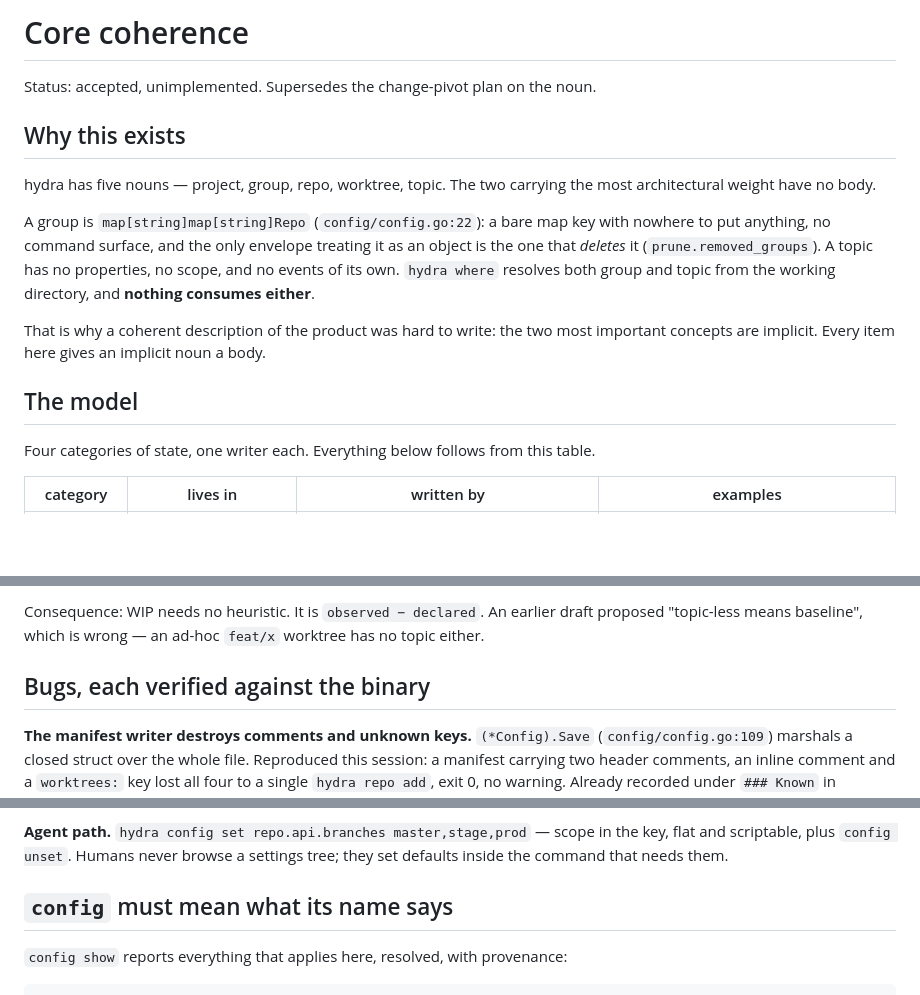
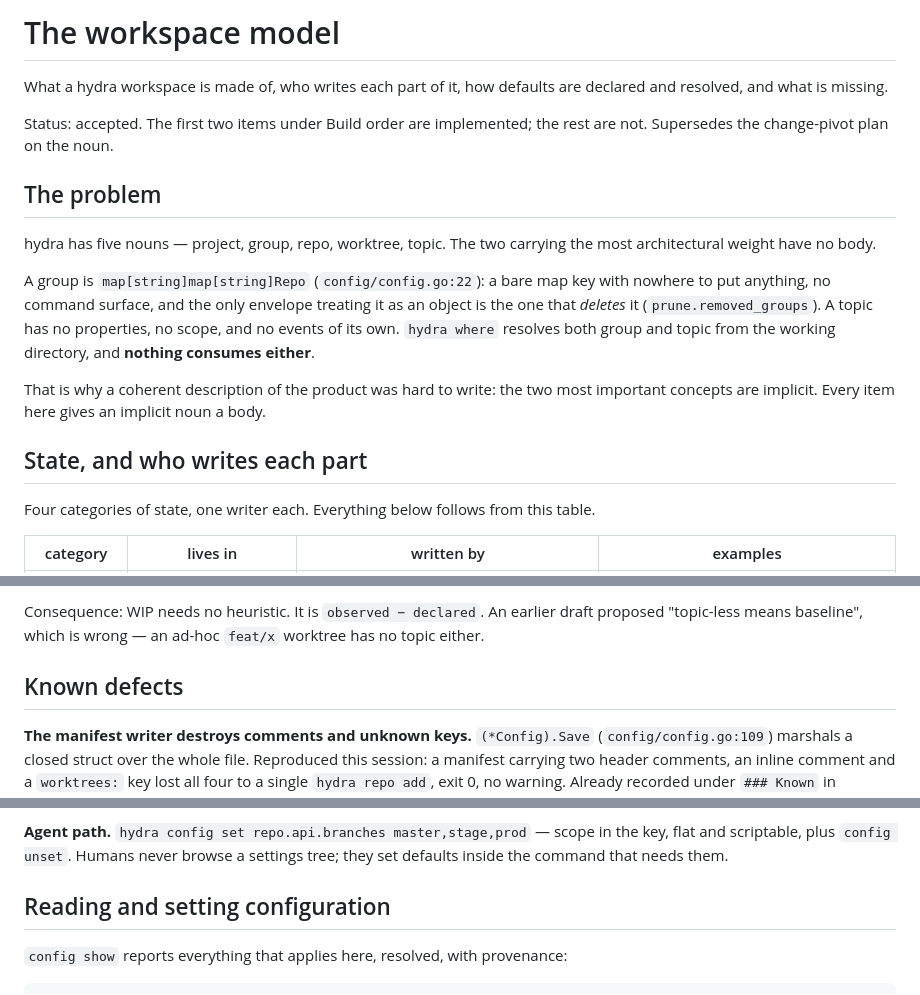
Before and after one commit to mssantosdev/hydra, a Markdown page: docs/design/workspace-model.md, 3 parts joined by grey strips. Rendered like a GitHub page; blank space fills up the shorter version.

```diff
--- a/docs/design/core-coherence.md
+++ b/docs/design/workspace-model.md
@@ -1,8 +1,12 @@
-# Core coherence
+# The workspace model
 
-Status: accepted, unimplemented. Supersedes the change-pivot plan on the noun.
+What a hydra workspace is made of, who writes each part of it, how defaults are declared and
+resolved, and what is missing.
 
-## Why this exists
+Status: accepted. The first two items under Build order are implemented; the rest are not. Supersedes the
+change-pivot plan on the noun.
+
+## The problem
 
 hydra has five nouns — project, group, repo, worktree, topic. The two carrying the most
 architectural weight have no body.
@@ -16,7 +20,7 @@ either**.
 That is why a coherent description of the product was hard to write: the two most important concepts
 are implicit. Every item here gives an implicit noun a body.
 
-## The model
+## State, and who writes each part
 
 Four categories of state, one writer each. Everything below follows from this table.
 
@@ -33,7 +37,7 @@ Verified: deleting `state.yaml` leaves every worktree listed and loses only the
 Consequence: WIP needs no heuristic. It is `observed − declared`. An earlier draft proposed
 "topic-less means baseline", which is wrong — an ad-hoc `feat/x` worktree has no topic either.
 
-## Bugs, each verified against the binary
+## Known defects
 
 **The manifest writer destroys comments and unknown keys.** `(*Config).Save`
 (`config/config.go:109`) marshals a closed struct over the whole file. Reproduced this session: a
@@ -127,7 +131,7 @@ There is no rule that a topic-owned branch cannot be declared.
 scriptable, plus `config unset`. Humans never browse a settings tree; they set defaults inside the
 command that needs them.
 
-## `config` must mean what its name says
+## Reading and setting configuration
 
 `config show` reports everything that applies here, resolved, with provenance:
 
```
Also changed, not shown: other parts of docs/design/workspace-model.md (+3 -3 lines), PRODUCT.md (+4 -5 lines).
